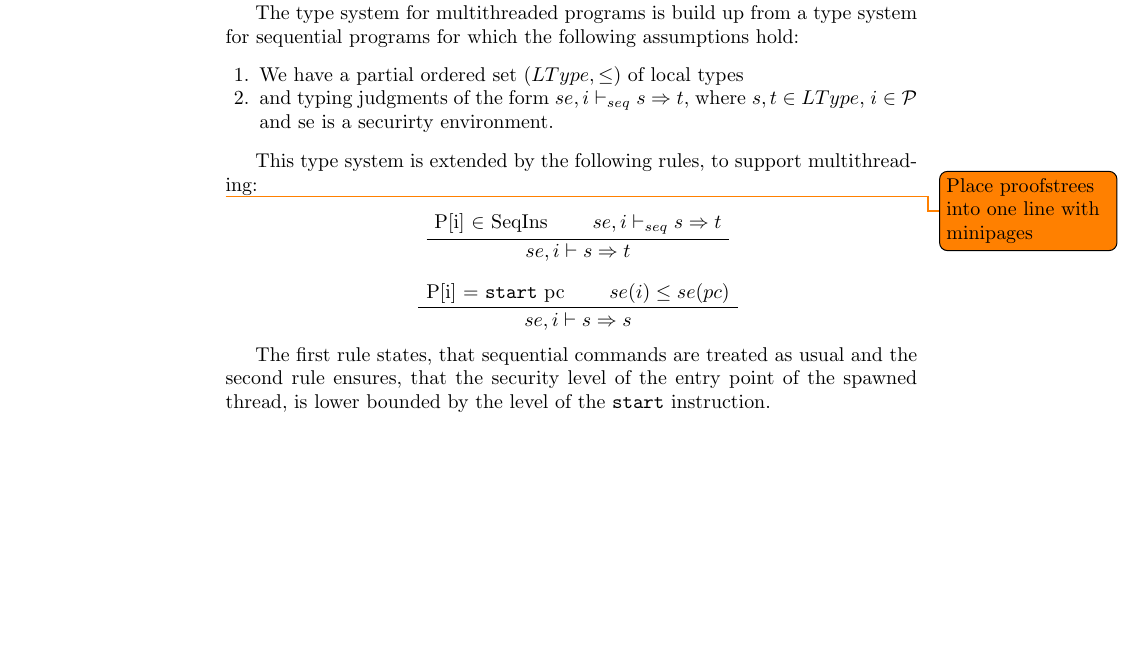
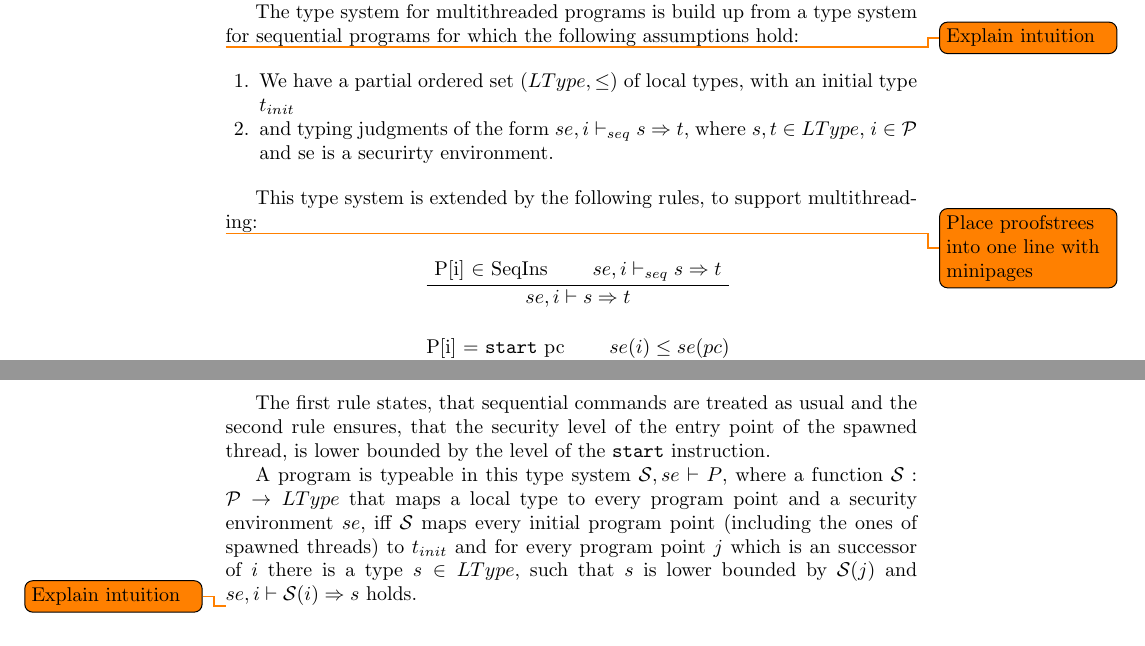
Before and after one commit to pSub/seminar-formspez, a LaTeX thesis (paper/paper.tex): part of page 3 of 4 before the commit and two parts of pages 3 and 4 of 4 after it, the two joined at a grey line, cut so that both start at the same text, the shorter picture padded with empty space. Compiled offline with pdfLaTeX.

Commit message:
defined a typeable program

```diff
--- a/paper/paper.tex
+++ b/paper/paper.tex
@@ -168,10 +168,12 @@ program which is typable, is noninterfering.
 The type system for multithreaded programs is build up from a type system
 for sequential programs for which the following assumptions hold:
 
+\todo{Explain intuition}
 \begin{enumerate}
-\item We have a partial ordered set $(LType, \leq)$ of local types
+\item We have a partial ordered set $(LType, \leq)$ of local types, with an initial
+      type $t_{init}$
 \item and typing judgments of the form $se, i \vdash_{seq} s \Rightarrow t$, where
-$s, t \in LType$, $i \in \mathcal{P}$ and se is a securirty environment.
+      $s, t \in LType$, $i \in \mathcal{P}$ and se is a securirty environment.
 \end{enumerate}
 
 This type system is extended by the following rules, to support multithreading:
@@ -194,6 +196,15 @@ and the second rule ensures, that the security level of the entry point
 of the spawned thread, is lower bounded by the level of the \texttt{start}
 instruction.
 
+A program is typeable in this type system $\mathcal{S}, se \vdash P$, where a function $\mathcal{S}:
+\mathcal{P} \rightarrow LType$ that maps a local type to every program point
+and a security environment $se$, iff $\mathcal{S}$ maps every initial program point
+(including the ones of spawned threads) to $t_{init}$ and for every program point $j$ which is an
+successor of $i$ there is a type $s \in LType$, such that $s$ is lower bounded
+by $\mathcal{S}(j)$ and $se, i \vdash \mathcal{S}(i) \Rightarrow s$ holds.
+
+\todo{Explain intuition}
+
 \subsection{Soundness}
 \label{sec:soundness}
 \subsection{Instantiation}
```
